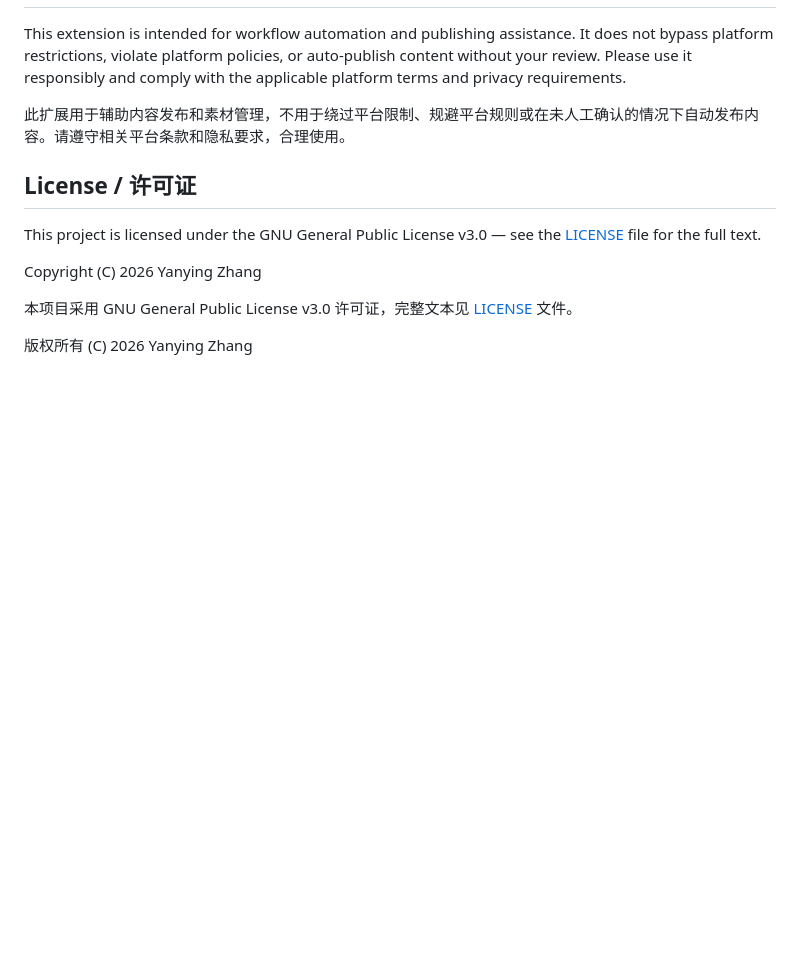
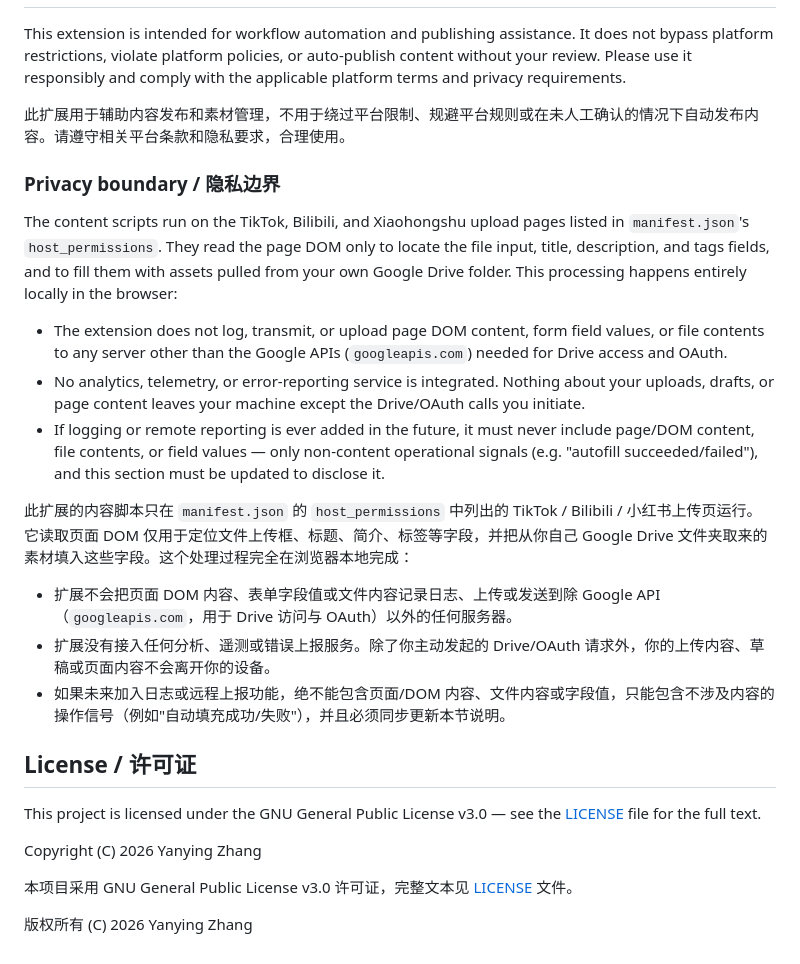
Before and after one commit to yyzhangggg/TicBridge, a Markdown page: README.md, the part around the change. Drawn GitHub-style; blank space fills up the shorter version.

Commit message:
auth limited

```diff
--- a/README.md
+++ b/README.md
@@ -81,6 +81,20 @@ This extension is intended for workflow automation and publishing assistance. It
 
 此扩展用于辅助内容发布和素材管理，不用于绕过平台限制、规避平台规则或在未人工确认的情况下自动发布内容。请遵守相关平台条款和隐私要求，合理使用。
 
+### Privacy boundary / 隐私边界
+
+The content scripts run on the TikTok, Bilibili, and Xiaohongshu upload pages listed in `manifest.json`'s `host_permissions`. They read the page DOM only to locate the file input, title, description, and tags fields, and to fill them with assets pulled from your own Google Drive folder. This processing happens entirely locally in the browser:
+
+- The extension does not log, transmit, or upload page DOM content, form field values, or file contents to any server other than the Google APIs (`googleapis.com`) needed for Drive access and OAuth.
+- No analytics, telemetry, or error-reporting service is integrated. Nothing about your uploads, drafts, or page content leaves your machine except the Drive/OAuth calls you initiate.
+- If logging or remote reporting is ever added in the future, it must never include page/DOM content, file contents, or field values — only non-content operational signals (e.g. "autofill succeeded/failed"), and this section must be updated to disclose it.
+
+此扩展的内容脚本只在 `manifest.json` 的 `host_permissions` 中列出的 TikTok / Bilibili / 小红书上传页运行。它读取页面 DOM 仅用于定位文件上传框、标题、简介、标签等字段，并把从你自己 Google Drive 文件夹取来的素材填入这些字段。这个处理过程完全在浏览器本地完成：
+
+- 扩展不会把页面 DOM 内容、表单字段值或文件内容记录日志、上传或发送到除 Google API（`googleapis.com`，用于 Drive 访问与 OAuth）以外的任何服务器。
+- 扩展没有接入任何分析、遥测或错误上报服务。除了你主动发起的 Drive/OAuth 请求外，你的上传内容、草稿或页面内容不会离开你的设备。
+- 如果未来加入日志或远程上报功能，绝不能包含页面/DOM 内容、文件内容或字段值，只能包含不涉及内容的操作信号（例如"自动填充成功/失败"），并且必须同步更新本节说明。
+
 ## License / 许可证
 
 This project is licensed under the GNU General Public License v3.0 — see the [LICENSE](LICENSE) file for the full text.
```
